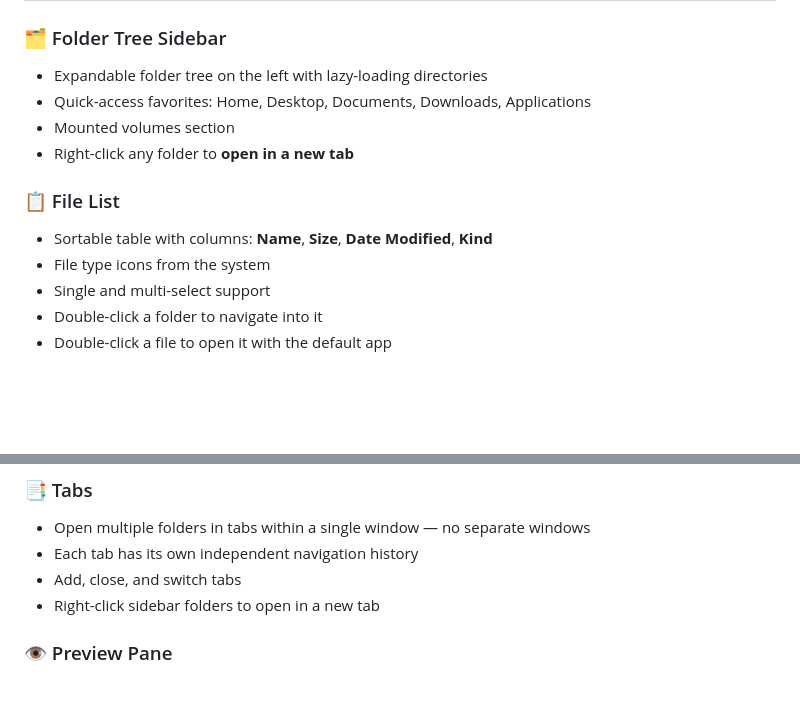
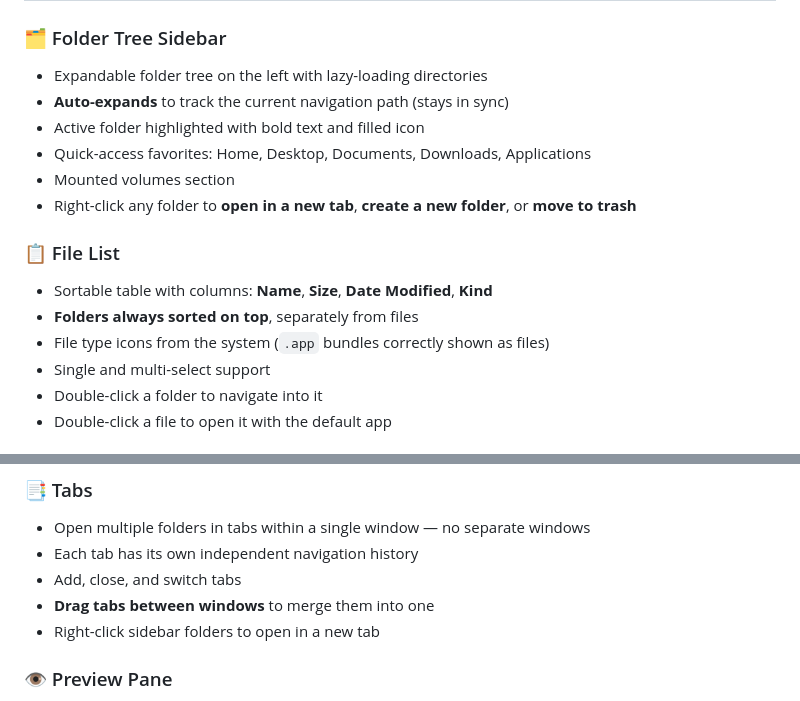
Before and after one commit to ronhash10/MacExplorer, a Markdown page: README.md, 2 parts joined by grey strips. Drawn GitHub-style; blank space fills up the shorter version.

```diff
--- a/README.md
+++ b/README.md
@@ -10,13 +10,16 @@ A Windows-style file explorer for macOS. If you've always preferred the PC's Fil
 
 ### 🗂️ Folder Tree Sidebar
 - Expandable folder tree on the left with lazy-loading directories
+- **Auto-expands** to track the current navigation path (stays in sync)
+- Active folder highlighted with bold text and filled icon
 - Quick-access favorites: Home, Desktop, Documents, Downloads, Applications
 - Mounted volumes section
-- Right-click any folder to **open in a new tab**
+- Right-click any folder to **open in a new tab**, **create a new folder**, or **move to trash**
 
 ### 📋 File List
 - Sortable table with columns: **Name**, **Size**, **Date Modified**, **Kind**
-- File type icons from the system
+- **Folders always sorted on top**, separately from files
+- File type icons from the system (`.app` bundles correctly shown as files)
 - Single and multi-select support
 - Double-click a folder to navigate into it
 - Double-click a file to open it with the default app
@@ -30,6 +33,7 @@ A Windows-style file explorer for macOS. If you've always preferred the PC's Fil
 - Open multiple folders in tabs within a single window — no separate windows
 - Each tab has its own independent navigation history
 - Add, close, and switch tabs
+- **Drag tabs between windows** to merge them into one
 - Right-click sidebar folders to open in a new tab
 
 ### 👁️ Preview Pane
```
Also changed, not shown: other parts of README.md (+24 -7 lines).
